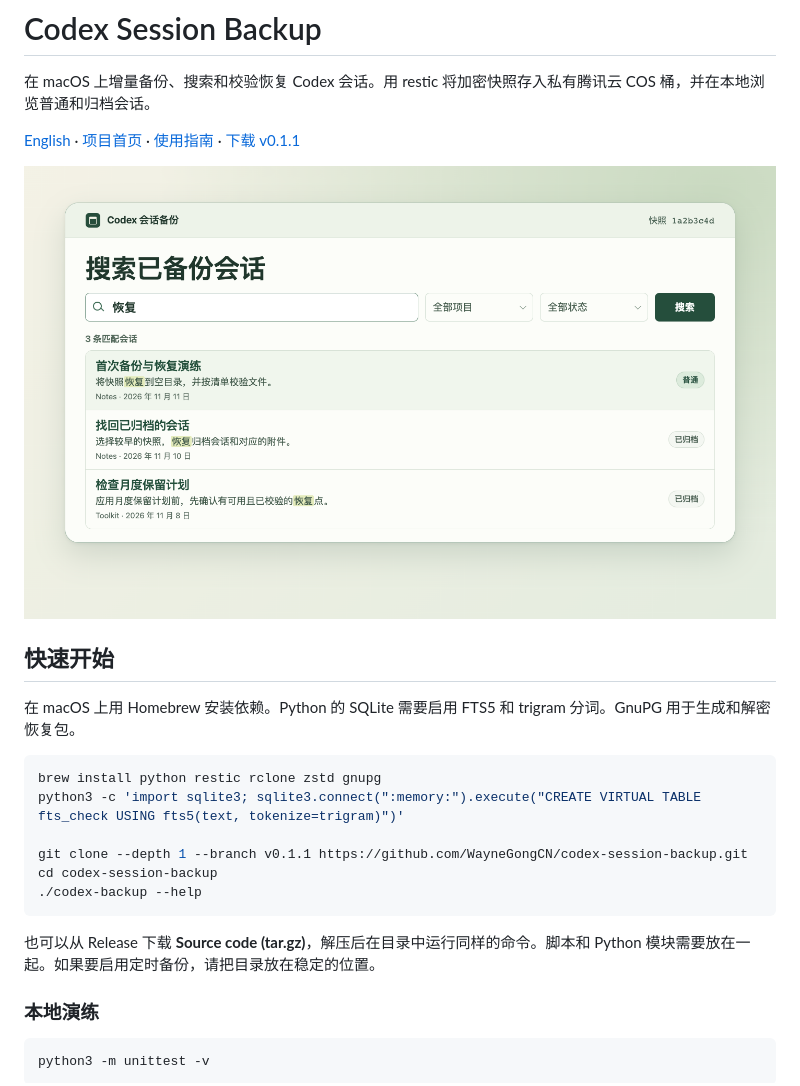
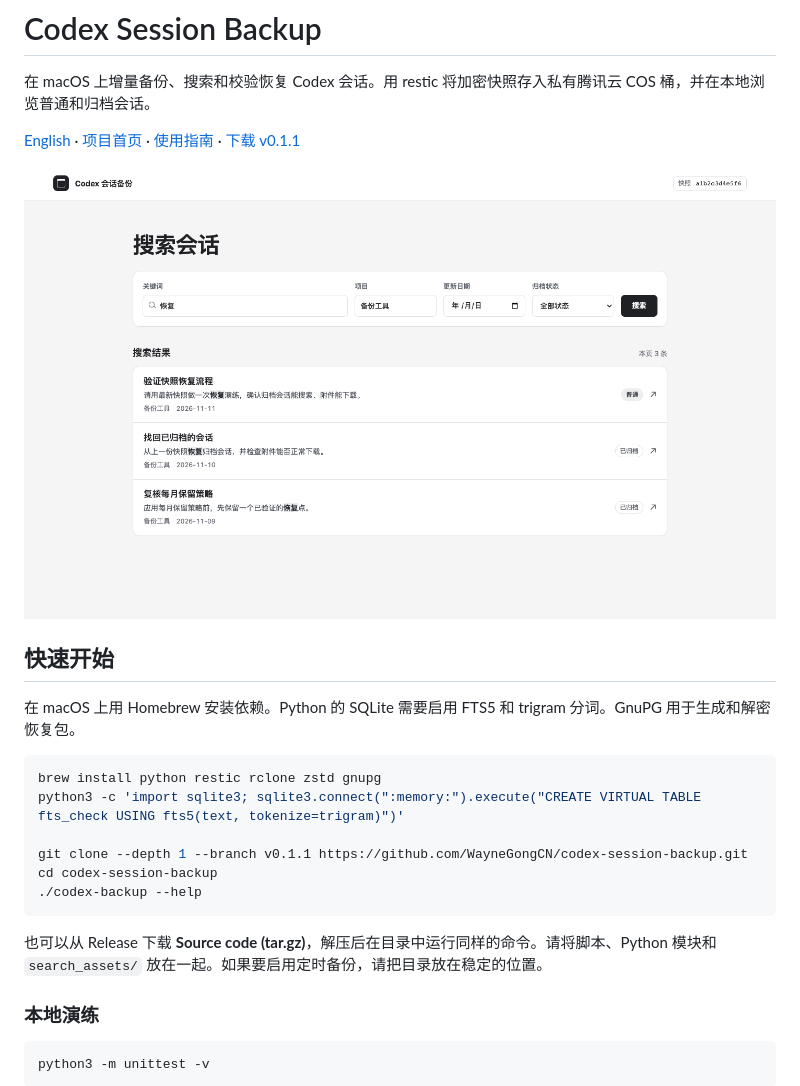
Before and after one commit to WayneGongCN/codex-session-backup, a Markdown page: README.zh-CN.md, the part around one of its changes. GitHub-like rendering; pictures changed too: docs/search-demo-zh-cn.png.

````diff
--- a/README.zh-CN.md
+++ b/README.zh-CN.md
@@ -19,7 +19,7 @@ cd codex-session-backup
 ./codex-backup --help
 ```
 
-也可以从 Release 下载 **Source code (tar.gz)**，解压后在目录中运行同样的命令。脚本和 Python 模块需要放在一起。如果要启用定时备份，请把目录放在稳定的位置。
+也可以从 Release 下载 **Source code (tar.gz)**，解压后在目录中运行同样的命令。请将脚本、Python 模块和 `search_assets/` 放在一起。如果要启用定时备份，请把目录放在稳定的位置。
 
 ### 本地演练
 
````
Also changed, not shown: other parts of README.zh-CN.md (+5 -1 lines), README.md (+6 -2 lines), docs/usage.md (+4 -2 lines), docs/search-demo-en.png, docs/session-demo-en.png (added), docs/session-demo-zh-cn.png (added), 8 other files.
